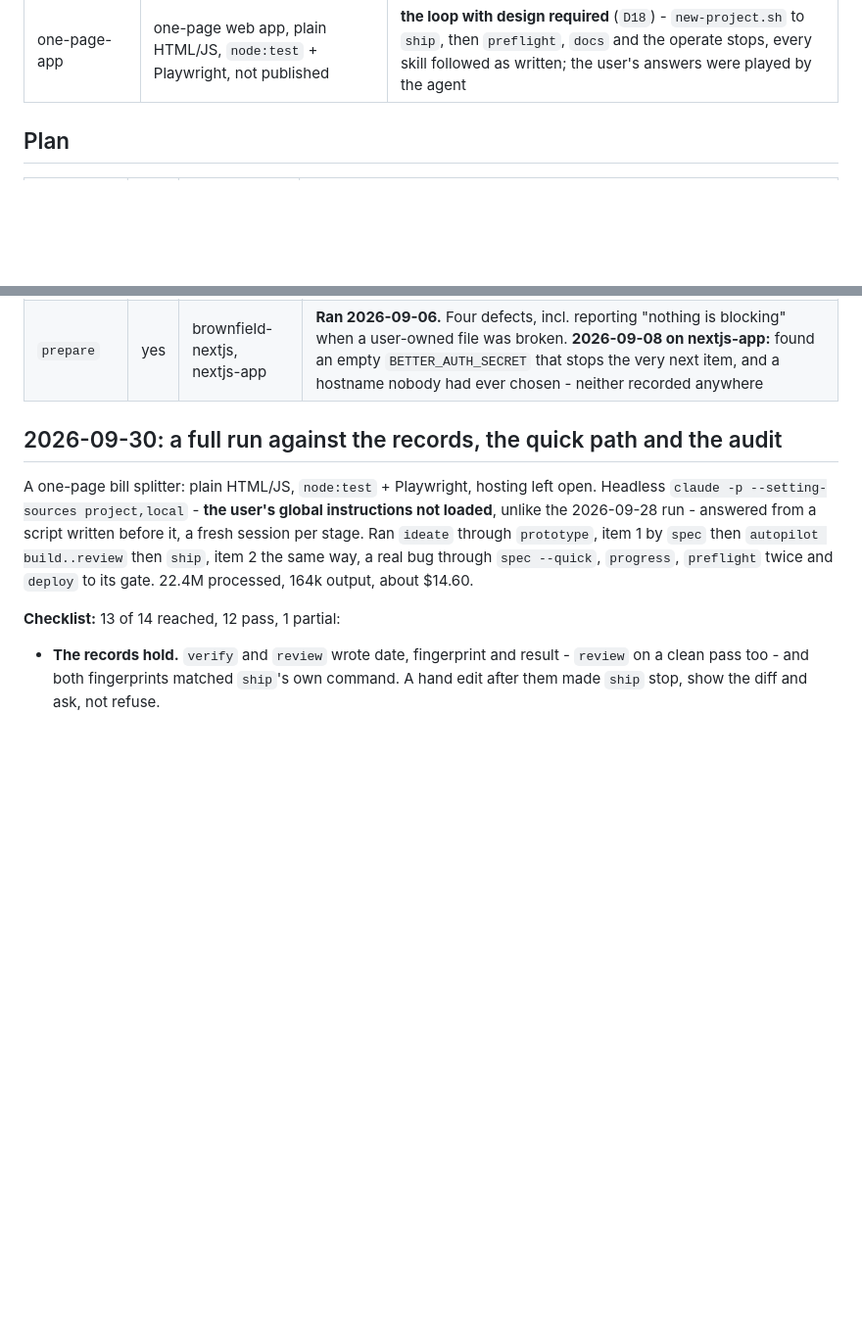
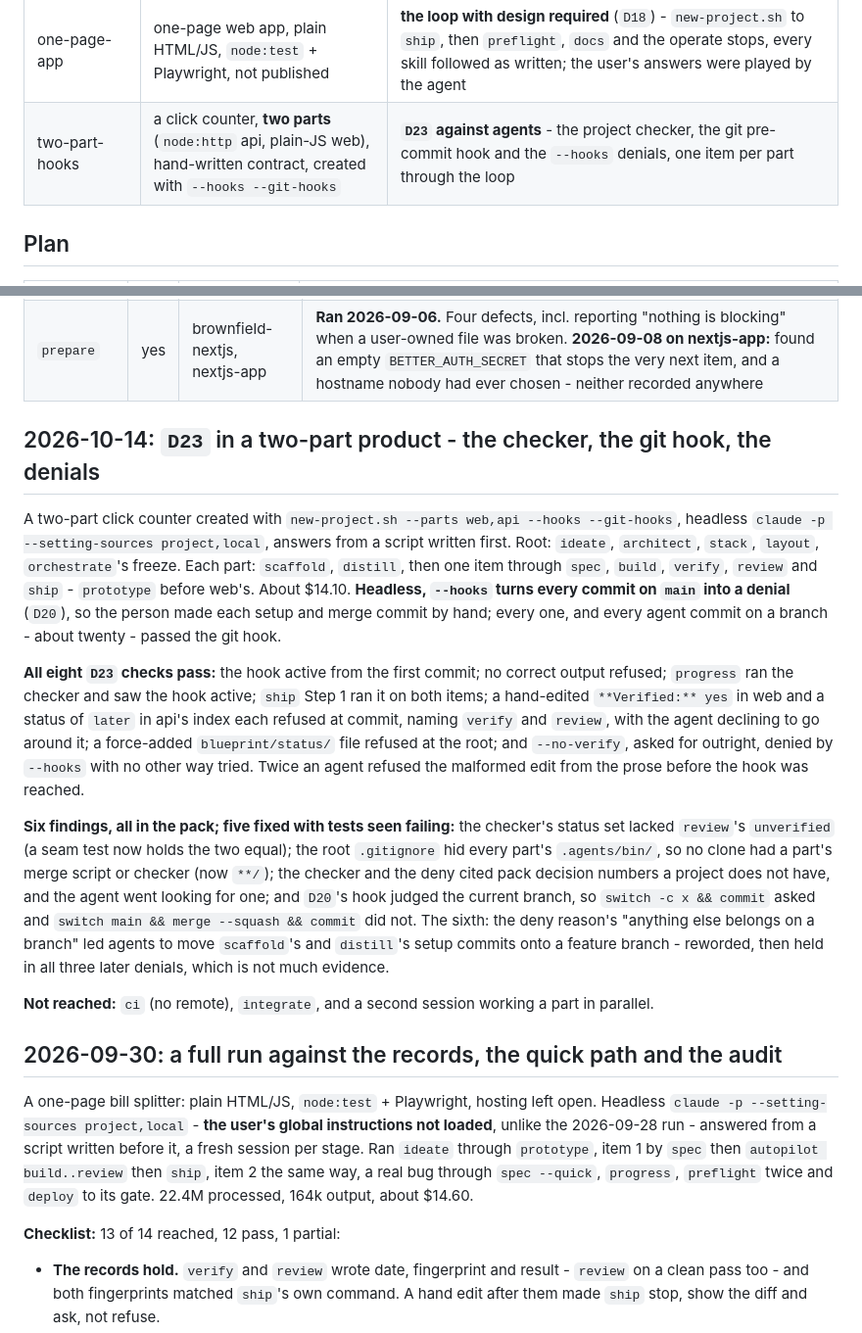
Before and after one commit to habr33/ai-project-starter, a Markdown page: dev-notes/coverage.md, 2 parts joined by grey strips. Shown at 98% size. Rendered like a GitHub page; blank space fills up the shorter version.

Commit message:
D23 Task 6: record the trial
coverage.md: the two-part run with --hooks --git-hooks - all eight checks
pass, six pack findings (five fixed with tests, one reworded), what was not
reached. D23's unproven list narrowed to other tools and ci. status.md hands
off at the merge, which is the user's call.

Co-Authored-By: Claude Opus 5.5 <noreply@anthropic.com>

```diff
--- a/dev-notes/coverage.md
+++ b/dev-notes/coverage.md
@@ -42,6 +42,7 @@ Real projects, named here by what they are rather than what they are called.
 | layout-move | a seeded two-part product, moved before any code existed | **`layout`'s documented move of a seeded part** - the four steps, and `seed-part.sh`'s refusal |
 | paperlog | an existing Express + SQLite JSON API, no workflow in it | **`setup`'s adoption route** - filling plan sections 5 and 6 from the code, then `distill`'s check against the result |
 | one-page-app | one-page web app, plain HTML/JS, `node:test` + Playwright, not published | **the loop with design required** (`D18`) - `new-project.sh` to `ship`, then `preflight`, `docs` and the operate stops, every skill followed as written; the user's answers were played by the agent |
+| two-part-hooks | a click counter, **two parts** (`node:http` api, plain-JS web), hand-written contract, created with `--hooks --git-hooks` | **`D23` against agents** - the project checker, the git pre-commit hook and the `--hooks` denials, one item per part through the loop |
 
 ## Plan
 
@@ -94,6 +95,40 @@ Real projects, named here by what they are rather than what they are called.
 | `setup` | yes | brownfield-nextjs, expo-workspace | **Ran 2026-09-06.** Found `ci` unreachable on the brownfield route, and that template files froze at install time forever. **2026-09-11 on expo-workspace:** a code-first npm workspace adopted single-part. Backfilled coding standards and a quality bar from the code - most bar rows honestly left unmeasured - recorded four contradictions in the existing docs as UNDECIDED rather than resolving them by guess, and opened 14 `needs-you.md` lines, 2 blocking. Its report named `distill` then `ci`, because **Step 5 named `ci` as the next skill, Step 7 named only `distill`, and the skill's own chain puts `ci` first** - the file disagreed with itself about what comes next. **Fixed 2026-09-15**: Step 7 now names every remaining step in the chain's order, with a seams test proven to fail on the old text **2026-09-22 on paperlog: the adoption route's sections 5 and 6 ran for the first time.** Sections 5 and 6 each carry **a second seeded paragraph** below the obvious one - the note that 5 is filled after 6, and the note that `layout` adds the directory tree. "Replace the seeded instruction *sentence*" leaves both, `distill` reads seeded text as unfilled "whatever has been added around it", and it routes to `architect` and `stack` - the two skills this very route says never run. Now: replace every seeded paragraph, naming those two |
 | `progress` | yes | brownfield-nextjs, nextjs-app, expo-workspace | **Ran 2026-09-06.** Four defects: template residue, an mtime freshness check a hand edit defeats, an invalid archive count, no finished-plan state. **2026-09-08 on nextjs-app:** caught an overview stale *in content* while its timestamp looked fine, and product code committed to `main` with no spec. **2026-09-14 on expo-workspace:** caught that `distill` and `ci` never ran after `setup` - `setup`'s report had named both, and the session's closing summary after a push dropped them. Recovering a handoff a conversation lost is what this skill is for |
 | `prepare` | yes | brownfield-nextjs, nextjs-app | **Ran 2026-09-06.** Four defects, incl. reporting "nothing is blocking" when a user-owned file was broken. **2026-09-08 on nextjs-app:** found an empty `BETTER_AUTH_SECRET` that stops the very next item, and a hostname nobody had ever chosen - neither recorded anywhere |
+
+## 2026-10-14: `D23` in a two-part product - the checker, the git hook, the denials
+
+A two-part click counter created with `new-project.sh --parts web,api --hooks
+--git-hooks`, headless `claude -p --setting-sources project,local`, answers
+from a script written first. Root: `ideate`, `architect`, `stack`, `layout`,
+`orchestrate`'s freeze. Each part: `scaffold`, `distill`, then one item through
+`spec`, `build`, `verify`, `review` and `ship` - `prototype` before web's. About
+$14.10. **Headless, `--hooks` turns every commit on `main` into a denial**
+(`D20`), so the person made each setup and merge commit by hand; every one, and
+every agent commit on a branch - about twenty - passed the git hook.
+
+**All eight `D23` checks pass:** the hook active from the first commit; no
+correct output refused; `progress` ran the checker and saw the hook active;
+`ship` Step 1 ran it on both items; a hand-edited `**Verified:** yes` in web and
+a status of `later` in api's index each refused at commit, naming `verify` and
+`review`, with the agent declining to go around it; a force-added
+`blueprint/status/` file refused at the root; and `--no-verify`, asked for
+outright, denied by `--hooks` with no other way tried. Twice an agent refused
+the malformed edit from the prose before the hook was reached.
+
+**Six findings, all in the pack; five fixed with tests seen failing:**
+the checker's status set lacked `review`'s `unverified` (a seam test now holds
+the two equal); the root `.gitignore` hid every part's `.agents/bin/`, so no
+clone had a part's merge script or checker (now `**/`); the checker and the
+deny cited pack decision numbers a project does not have, and the agent went
+looking for one; and `D20`'s hook judged the current branch, so `switch -c x &&
+commit` asked and `switch main && merge --squash && commit` did not. The sixth:
+the deny reason's "anything else belongs on a branch" led agents to move
+`scaffold`'s and `distill`'s setup commits onto a feature branch - reworded,
+then held in all three later denials, which is not much evidence.
+
+**Not reached:** `ci` (no remote), `integrate`, and a second session working
+a part in parallel.
 
 ## 2026-09-30: a full run against the records, the quick path and the audit
 
```
Also changed, not shown: dev-notes/decisions.md (+4 -3 lines), dev-notes/status.md (+6 -2 lines).
